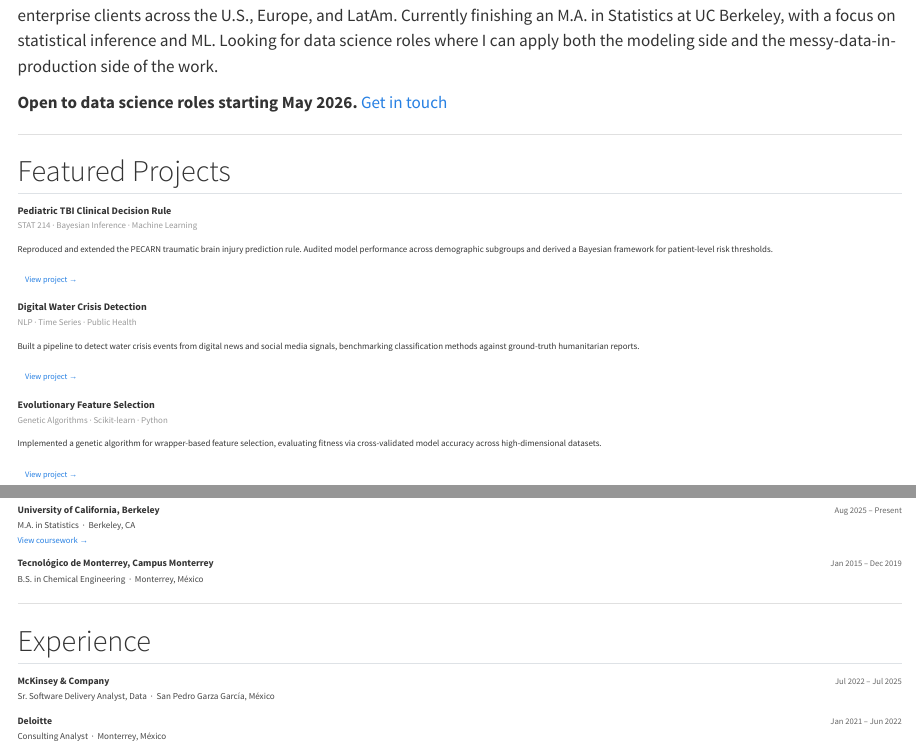
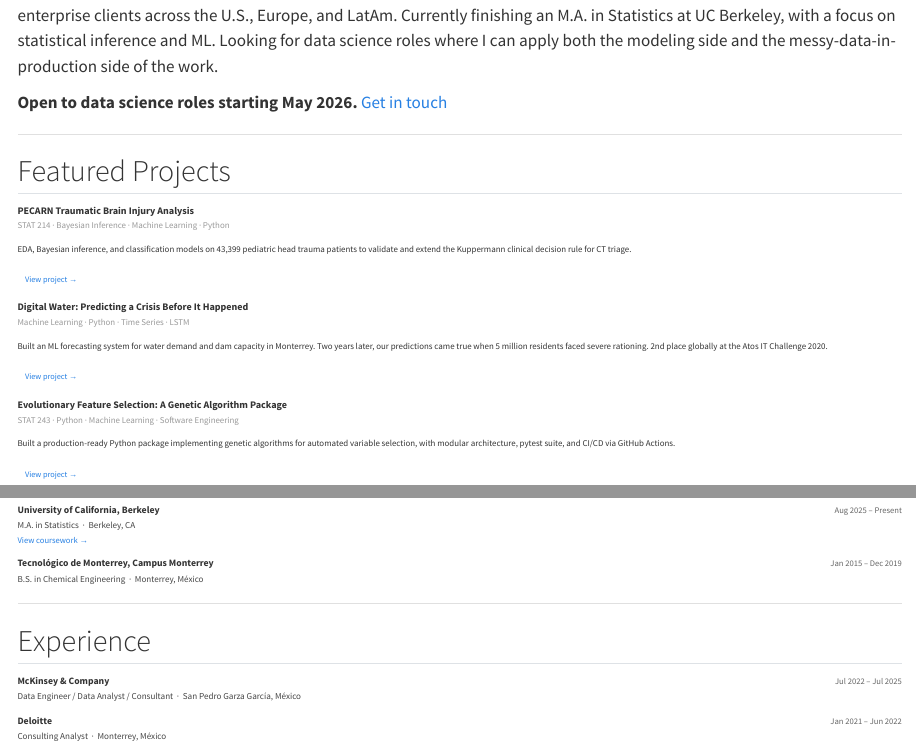
Before and after one commit to ricardo-pc/ricardo-pc.github.io, a Quarto document (index.qmd): the page in a window 1100 px wide, from 200 px down, and a second part further down, joined at a grey line. Rendered offline with R 4.5, knitr and Pandoc in place of Quarto, with nearby package versions.

Commit message:
Fix project card descriptions and McKinsey title
- Match card titles and descriptions to actual project pages
- Digital Water: LSTM forecasting, Atos 2nd place, water crisis impact
- Genetic Algorithm: STAT 243, production Python package, CI/CD
- PECARN TBI: matches project description exactly
- McKinsey title: Sr. SDA → Data Engineer / Data Analyst / Consultant

Co-Authored-By: Claude Sonnet 4.6 <noreply@anthropic.com>

```diff
--- a/index.qmd
+++ b/index.qmd
@@ -42,9 +42,9 @@ Data scientist with 4+ years at McKinsey and Deloitte, where I built data pipeli
 ::: {.g-col-12 .g-col-md-6 .g-col-lg-3}
 <div class="card h-100 border-0 shadow-sm">
 <div class="card-body">
-<h5 class="card-title">Pediatric TBI Clinical Decision Rule</h5>
-<p class="card-text text-muted small">STAT 214 · Bayesian Inference · Machine Learning</p>
-<p class="card-text">Reproduced and extended the PECARN traumatic brain injury prediction rule. Audited model performance across demographic subgroups and derived a Bayesian framework for patient-level risk thresholds.</p>
+<h5 class="card-title">PECARN Traumatic Brain Injury Analysis</h5>
+<p class="card-text text-muted small">STAT 214 · Bayesian Inference · Machine Learning · Python</p>
+<p class="card-text">EDA, Bayesian inference, and classification models on 43,399 pediatric head trauma patients to validate and extend the Kuppermann clinical decision rule for CT triage.</p>
 <a href="posts/stat214-lab1/index.html" class="btn btn-sm btn-outline-dark mt-2">View project →</a>
 </div>
 </div>
@@ -53,9 +53,9 @@ Data scientist with 4+ years at McKinsey and Deloitte, where I built data pipeli
 ::: {.g-col-12 .g-col-md-6 .g-col-lg-3}
 <div class="card h-100 border-0 shadow-sm">
 <div class="card-body">
-<h5 class="card-title">Digital Water Crisis Detection</h5>
-<p class="card-text text-muted small">NLP · Time Series · Public Health</p>
-<p class="card-text">Built a pipeline to detect water crisis events from digital news and social media signals, benchmarking classification methods against ground-truth humanitarian reports.</p>
+<h5 class="card-title">Digital Water: Predicting a Crisis Before It Happened</h5>
+<p class="card-text text-muted small">Machine Learning · Python · Time Series · LSTM</p>
+<p class="card-text">Built an ML forecasting system for water demand and dam capacity in Monterrey. Two years later, our predictions came true when 5 million residents faced severe rationing. 2nd place globally at the Atos IT Challenge 2020.</p>
 <a href="posts/digital-water/index.html" class="btn btn-sm btn-outline-dark mt-2">View project →</a>
 </div>
 </div>
@@ -64,9 +64,9 @@ Data scientist with 4+ years at McKinsey and Deloitte, where I built data pipeli
 ::: {.g-col-12 .g-col-md-6 .g-col-lg-3}
 <div class="card h-100 border-0 shadow-sm">
 <div class="card-body">
-<h5 class="card-title">Evolutionary Feature Selection</h5>
-<p class="card-text text-muted small">Genetic Algorithms · Scikit-learn · Python</p>
-<p class="card-text">Implemented a genetic algorithm for wrapper-based feature selection, evaluating fitness via cross-validated model accuracy across high-dimensional datasets.</p>
+<h5 class="card-title">Evolutionary Feature Selection: A Genetic Algorithm Package</h5>
+<p class="card-text text-muted small">STAT 243 · Python · Machine Learning · Software Engineering</p>
+<p class="card-text">Built a production-ready Python package implementing genetic algorithms for automated variable selection, with modular architecture, pytest suite, and CI/CD via GitHub Actions.</p>
 <a href="posts/genetic-algorithm/index.html" class="btn btn-sm btn-outline-dark mt-2">View project →</a>
 </div>
 </div>
@@ -140,7 +140,7 @@ Data scientist with 4+ years at McKinsey and Deloitte, where I built data pipeli
       <span class="rpc-entry-org">McKinsey &amp; Company</span>
       <span class="rpc-entry-date">Jul 2022 – Jul 2025</span>
     </div>
-    <div class="rpc-entry-sub">Sr. Software Delivery Analyst, Data &nbsp;·&nbsp; San Pedro Garza García, México</div>
+    <div class="rpc-entry-sub">Data Engineer / Data Analyst / Consultant &nbsp;·&nbsp; San Pedro Garza García, México</div>
   </div>
 
   <div class="rpc-entry">
```
Also changed, not shown: docs/search.json, 1 other file.
